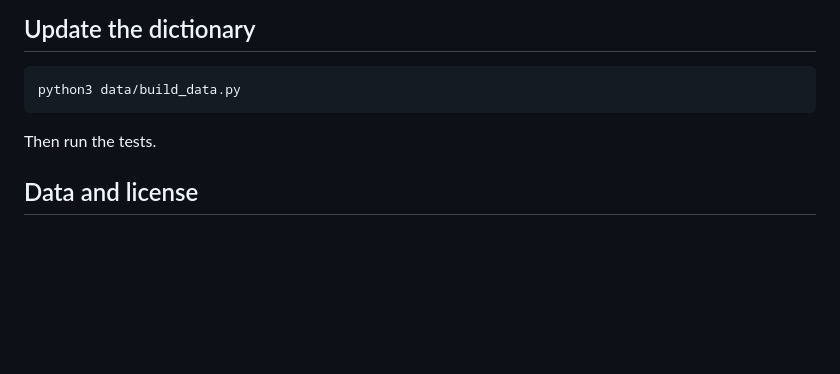
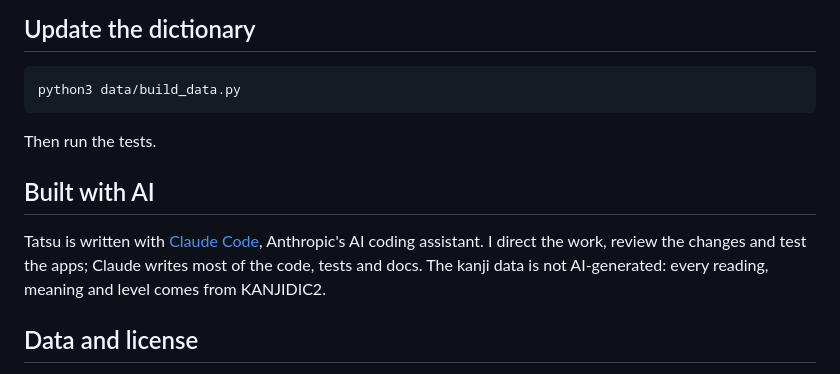
Before and after one commit to Abbabon/tatsu-kanji, a Markdown page: README.md, the part around the change. GitHub-like rendering; blank space fills up the shorter version.

Commit message:
Add AI disclaimer to README

```diff
--- a/README.md
+++ b/README.md
@@ -73,6 +73,10 @@ python3 data/build_data.py
 
 Then run the tests.
 
+## Built with AI
+
+Tatsu is written with [Claude Code](https://claude.com/claude-code), Anthropic's AI coding assistant. I direct the work, review the changes and test the apps; Claude writes most of the code, tests and docs. The kanji data is not AI-generated: every reading, meaning and level comes from KANJIDIC2.
+
 ## Data and license
 
 Kanji data is [KANJIDIC2](https://www.edrdg.org/wiki/index.php/KANJIDIC_Project) by the Electronic Dictionary Research and Development Group, used under [CC BY-SA 4.0](https://creativecommons.org/licenses/by-sa/4.0/). App code is MIT. The Android icon glyph 断 is drawn from Noto Serif JP (SIL Open Font License 1.1, https://openfontlicense.org).
```
